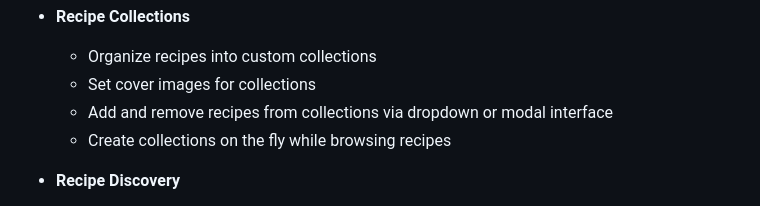
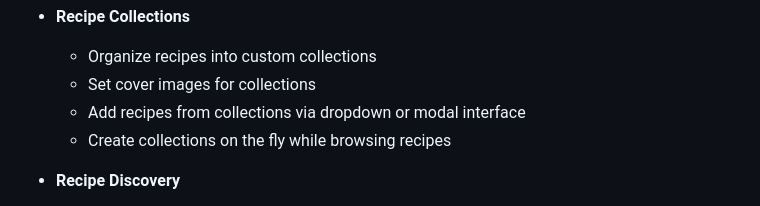
Before and after one commit to abl00mfield/recipe_collection_app, a Markdown page: README.md, the part around the change. Rendered like a GitHub page.

Commit message:
adjusted readme file

```diff
--- a/README.md
+++ b/README.md
@@ -38,7 +38,7 @@
 
   - Organize recipes into custom collections
   - Set cover images for collections
-  - Add and remove recipes from collections via dropdown or modal interface
+  - Add recipes from collections via dropdown or modal interface
   - Create collections on the fly while browsing recipes
 
 - **Recipe Discovery**
```
